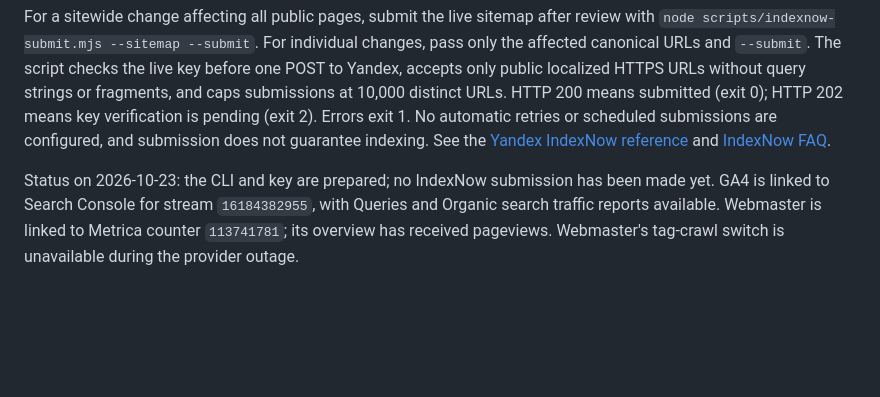
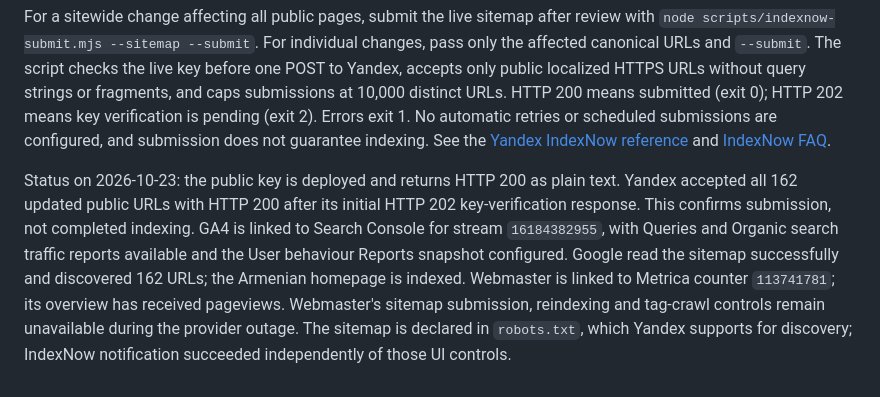
Before and after one commit to ArtTum/govista.am, a Markdown page: PRODUCTION.md, the part around the change. Rendered like a GitHub page; blank space fills up the shorter version.

Commit message:
Record verified search and analytics setup

```diff
--- a/PRODUCTION.md
+++ b/PRODUCTION.md
@@ -292,4 +292,4 @@ node scripts/indexnow-submit.mjs --sitemap
 
 For a sitewide change affecting all public pages, submit the live sitemap after review with `node scripts/indexnow-submit.mjs --sitemap --submit`. For individual changes, pass only the affected canonical URLs and `--submit`. The script checks the live key before one POST to Yandex, accepts only public localized HTTPS URLs without query strings or fragments, and caps submissions at 10,000 distinct URLs. HTTP 200 means submitted (exit 0); HTTP 202 means key verification is pending (exit 2). Errors exit 1. No automatic retries or scheduled submissions are configured, and submission does not guarantee indexing. See the [Yandex IndexNow reference](https://yandex.com/support/webmaster/en/indexnow/reference) and [IndexNow FAQ](https://www.indexnow.org/faq).
 
-Status on 2026-10-23: the CLI and key are prepared; no IndexNow submission has been made yet. GA4 is linked to Search Console for stream `16184382955`, with Queries and Organic search traffic reports available. Webmaster is linked to Metrica counter `113741781`; its overview has received pageviews. Webmaster's tag-crawl switch is unavailable during the provider outage.
+Status on 2026-10-23: the public key is deployed and returns HTTP 200 as plain text. Yandex accepted all 162 updated public URLs with HTTP 200 after its initial HTTP 202 key-verification response. This confirms submission, not completed indexing. GA4 is linked to Search Console for stream `16184382955`, with Queries and Organic search traffic reports available and the User behaviour Reports snapshot configured. Google read the sitemap successfully and discovered 162 URLs; the Armenian homepage is indexed. Webmaster is linked to Metrica counter `113741781`; its overview has received pageviews. Webmaster's sitemap submission, reindexing and tag-crawl controls remain unavailable during the provider outage. The sitemap is declared in `robots.txt`, which Yandex supports for discovery; IndexNow notification succeeded independently of those UI controls.
```
